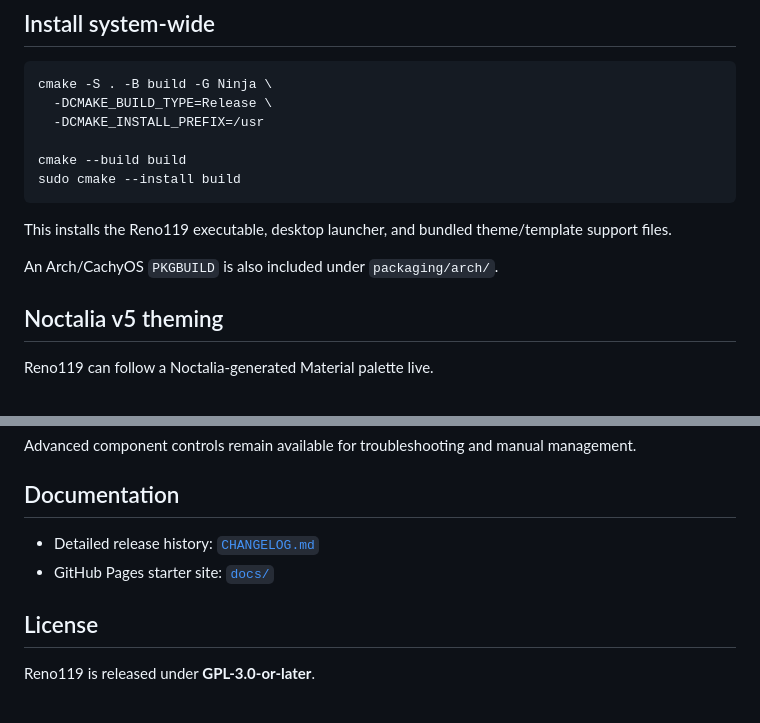
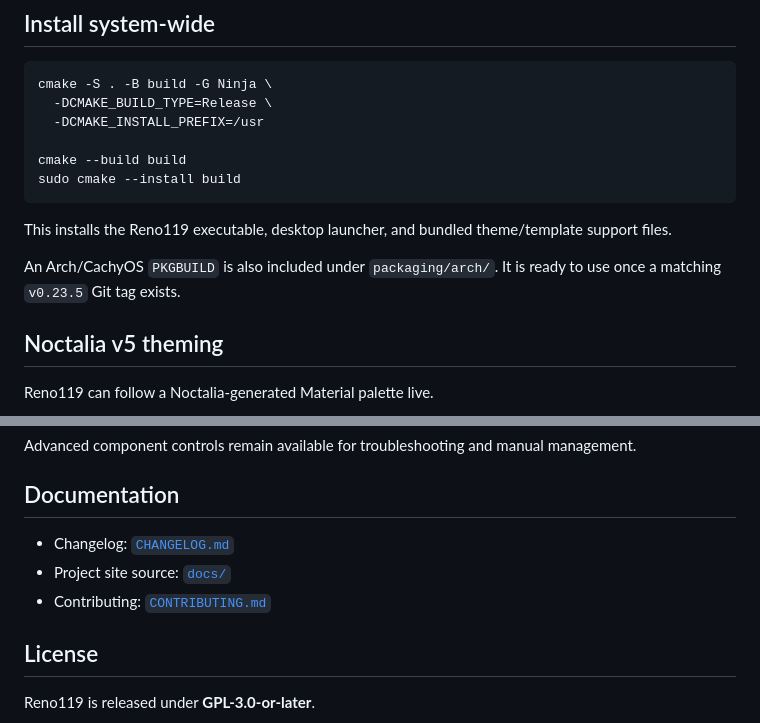
Before and after one commit to bolidbake/reno119, a Markdown page: README.md, 2 parts joined by grey strips. GitHub-like rendering.

Commit message:
Align README with v0.23.5 repository state

```diff
--- a/README.md
+++ b/README.md
@@ -60,7 +60,7 @@ sudo cmake --install build
 
 This installs the Reno119 executable, desktop launcher, and bundled theme/template support files.
 
-An Arch/CachyOS `PKGBUILD` is also included under `packaging/arch/`.
+An Arch/CachyOS `PKGBUILD` is also included under `packaging/arch/`. It is ready to use once a matching `v0.23.5` Git tag exists.
 
 ## Noctalia v5 theming
 
@@ -102,8 +102,9 @@ Advanced component controls remain available for troubleshooting and manual mana
 
 ## Documentation
 
-- Detailed release history: [`CHANGELOG.md`](CHANGELOG.md)
-- GitHub Pages starter site: [`docs/`](docs/)
+- Changelog: [`CHANGELOG.md`](CHANGELOG.md)
+- Project site source: [`docs/`](docs/)
+- Contributing: [`CONTRIBUTING.md`](CONTRIBUTING.md)
 
 ## License
 
```
